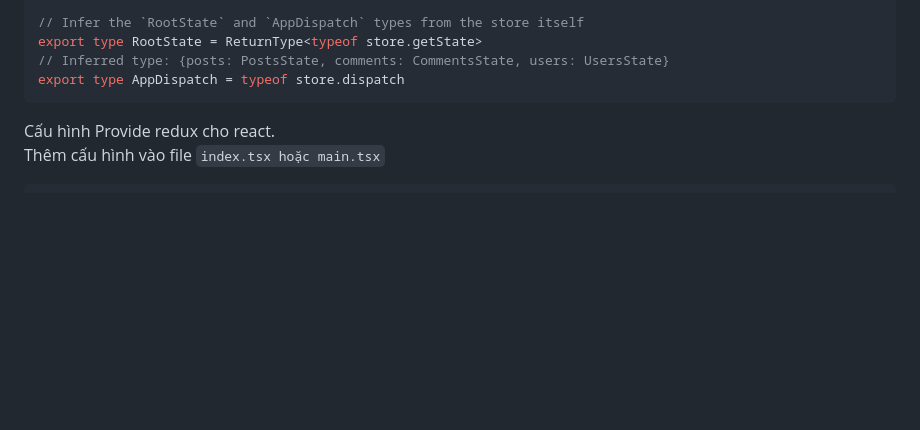
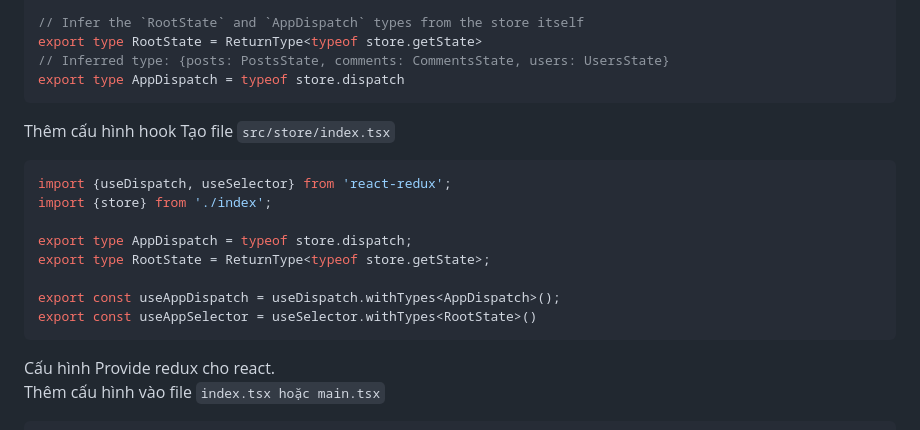
Before and after one commit to tuanldas/cheatsheets, a Markdown page: Writerside/topics/Setup-du-an-React_them_redux.md, the part around the change. Drawn GitHub-style; blank space fills up the shorter version.

````diff
--- a/Writerside/topics/Setup-du-an-React_them_redux.md
+++ b/Writerside/topics/Setup-du-an-React_them_redux.md
@@ -28,6 +28,19 @@ export const store = configureStore({
 export type RootState = ReturnType<typeof store.getState>
 // Inferred type: {posts: PostsState, comments: CommentsState, users: UsersState}
 export type AppDispatch = typeof store.dispatch
+```
+
+Thêm cấu hình hook
+Tạo file ```src/store/index.tsx```
+```Typescript
+import {useDispatch, useSelector} from 'react-redux';
+import {store} from './index';
+
+export type AppDispatch = typeof store.dispatch;
+export type RootState = ReturnType<typeof store.getState>;
+
+export const useAppDispatch = useDispatch.withTypes<AppDispatch>();
+export const useAppSelector = useSelector.withTypes<RootState>()
 ```
 
 Cấu hình Provide redux cho react.
````
